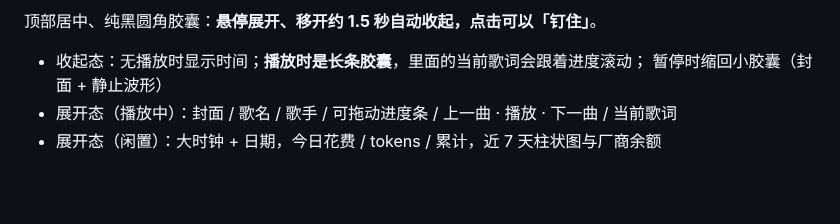
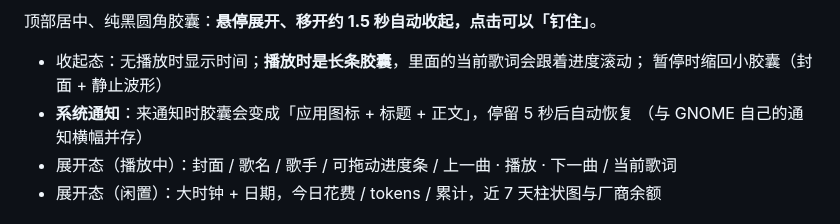
Before and after one commit to KDSheRick/desktop-stickers, a Markdown page: README.md, the part around the change. GitHub-like rendering; blank space fills up the shorter version.

```diff
--- a/README.md
+++ b/README.md
@@ -219,6 +219,8 @@ bash ~/desktop-stickers/enable-blur.sh
 
 - 收起态：无播放时显示时间；**播放时是长条胶囊**，里面的当前歌词会跟着进度滚动；
   暂停时缩回小胶囊（封面 + 静止波形）
+- **系统通知**：来通知时胶囊会变成「应用图标 + 标题 + 正文」，停留 5 秒后自动恢复
+  （与 GNOME 自己的通知横幅并存）
 - 展开态（播放中）：封面 / 歌名 / 歌手 / 可拖动进度条 / 上一曲 · 播放 · 下一曲 / 当前歌词
 - 展开态（闲置）：大时钟 + 日期，今日花费 / tokens / 累计，近 7 天柱状图与厂商余额
 
```
Also changed, not shown: README.en.md (+2 -0 lines), docs/island-notify.png (added), 2 other files.
